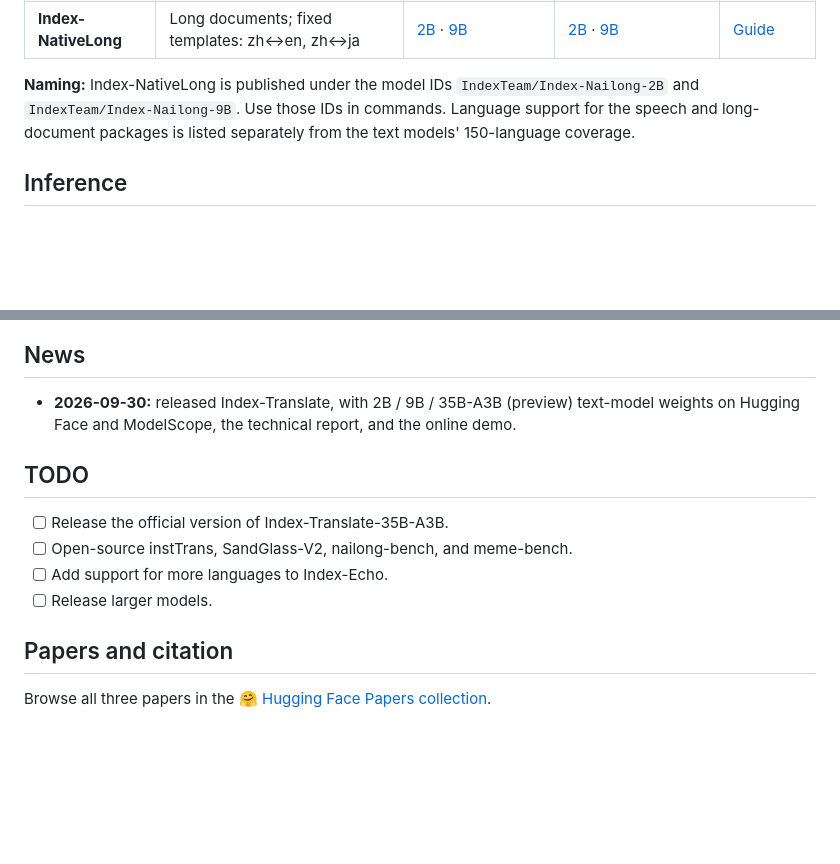
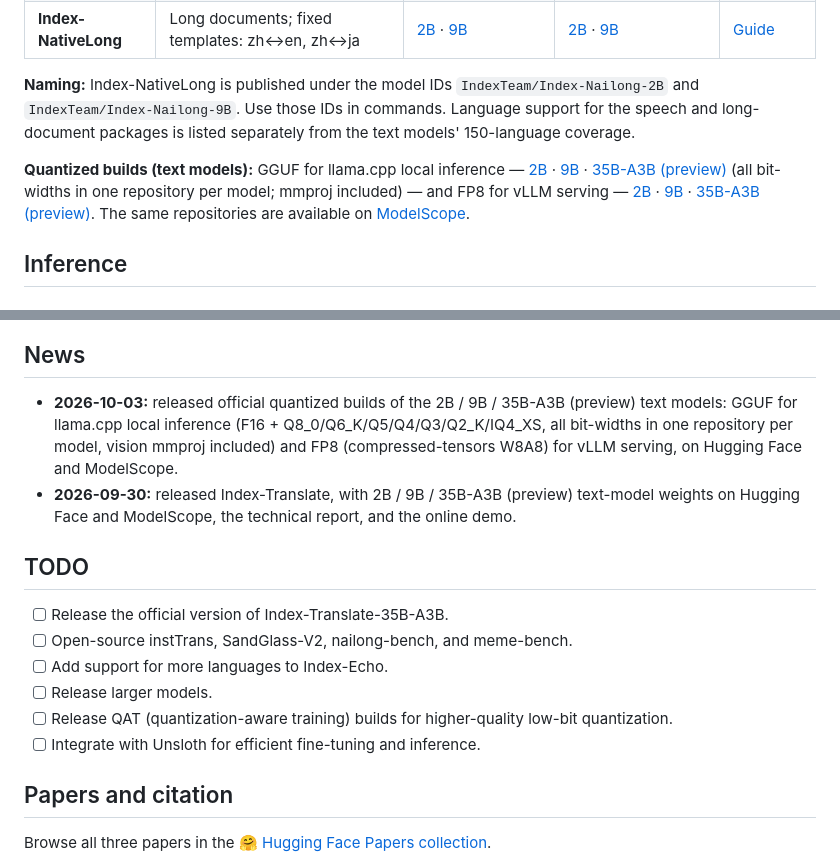
Before and after one commit to JarodMica/Index-Translate, a Markdown page: README.md, 2 parts joined by grey strips. GitHub-like rendering; blank space fills up the shorter version.

```diff
--- a/README.md
+++ b/README.md
@@ -38,6 +38,8 @@ The links below provide **2B, 9B, and 35B-A3B (preview)** text-model checkpoints
 | **Index-NativeLong** | Long documents; fixed templates: zh↔en, zh↔ja | [2B](https://huggingface.co/IndexTeam/Index-Nailong-2B) · [9B](https://huggingface.co/IndexTeam/Index-Nailong-9B) | [2B](https://modelscope.cn/models/IndexTeam/Index-Nailong-2B) · [9B](https://modelscope.cn/models/IndexTeam/Index-Nailong-9B) | [Guide](inference/llm/README.md) |
 
 **Naming:** Index-NativeLong is published under the model IDs `IndexTeam/Index-Nailong-2B` and `IndexTeam/Index-Nailong-9B`. Use those IDs in commands. Language support for the speech and long-document packages is listed separately from the text models' 150-language coverage.
+
+**Quantized builds (text models):** GGUF for llama.cpp local inference — [2B](https://huggingface.co/IndexTeam/Index-Translate-2B-GGUF) · [9B](https://huggingface.co/IndexTeam/Index-Translate-9B-GGUF) · [35B-A3B (preview)](https://huggingface.co/IndexTeam/Index-Translate-35B-A3B-preview-GGUF) (all bit-widths in one repository per model; mmproj included) — and FP8 for vLLM serving — [2B](https://huggingface.co/IndexTeam/Index-Translate-2B-FP8) · [9B](https://huggingface.co/IndexTeam/Index-Translate-9B-FP8) · [35B-A3B (preview)](https://huggingface.co/IndexTeam/Index-Translate-35B-A3B-preview-FP8). The same repositories are available on [ModelScope](https://modelscope.cn/organization/IndexTeam).
 
 ## Inference
 
@@ -284,6 +286,7 @@ Join the [QQ group (960123527)](https://qm.qq.com/q/xSASqaiEGA) for discussion a
 
 ## News
 
+- **2026-10-03:** released official quantized builds of the 2B / 9B / 35B-A3B (preview) text models: GGUF for llama.cpp local inference (F16 + Q8_0/Q6_K/Q5/Q4/Q3/Q2_K/IQ4_XS, all bit-widths in one repository per model, vision mmproj included) and FP8 (compressed-tensors W8A8) for vLLM serving, on Hugging Face and ModelScope.
 - **2026-09-30:** released Index-Translate, with 2B / 9B / 35B-A3B (preview) text-model weights on Hugging Face and ModelScope, the technical report, and the online demo.
 
 ## TODO
@@ -292,6 +295,8 @@ Join the [QQ group (960123527)](https://qm.qq.com/q/xSASqaiEGA) for discussion a
 - [ ] Open-source instTrans, SandGlass-V2, nailong-bench, and meme-bench.
 - [ ] Add support for more languages to Index-Echo.
 - [ ] Release larger models.
+- [ ] Release QAT (quantization-aware training) builds for higher-quality low-bit quantization.
+- [ ] Integrate with Unsloth for efficient fine-tuning and inference.
 
 ## Papers and citation
 
```
Also changed, not shown: README_zh.md (+5 -0 lines).
